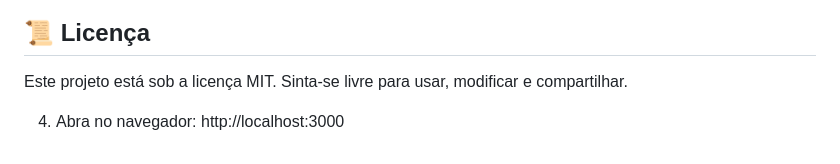
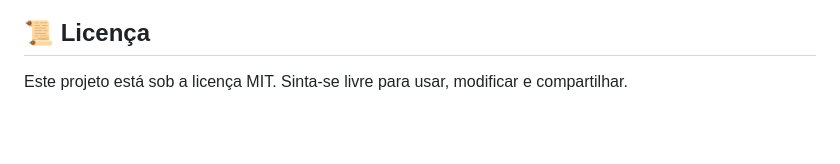
Before and after one commit to jfcampos5/CO2-calculator, a Markdown page: README.md, the part around the change. Drawn GitHub-style; blank space fills up the shorter version.

Commit message:
docs: atualização do README para forçar novo deploy no Vercel
Pequena alteração no README para disparar novo build e garantir que o Vercel está puxando do repositório correto.

```diff
--- a/README.md
+++ b/README.md
@@ -130,6 +130,3 @@ Projeto desenvolvido por Joelma Campos, como parte do desafio da Digital Innovat
 ---
 Este projeto está sob a licença MIT.
 Sinta-se livre para usar, modificar e compartilhar.
-
-4. Abra no navegador:
-   http://localhost:3000
```
